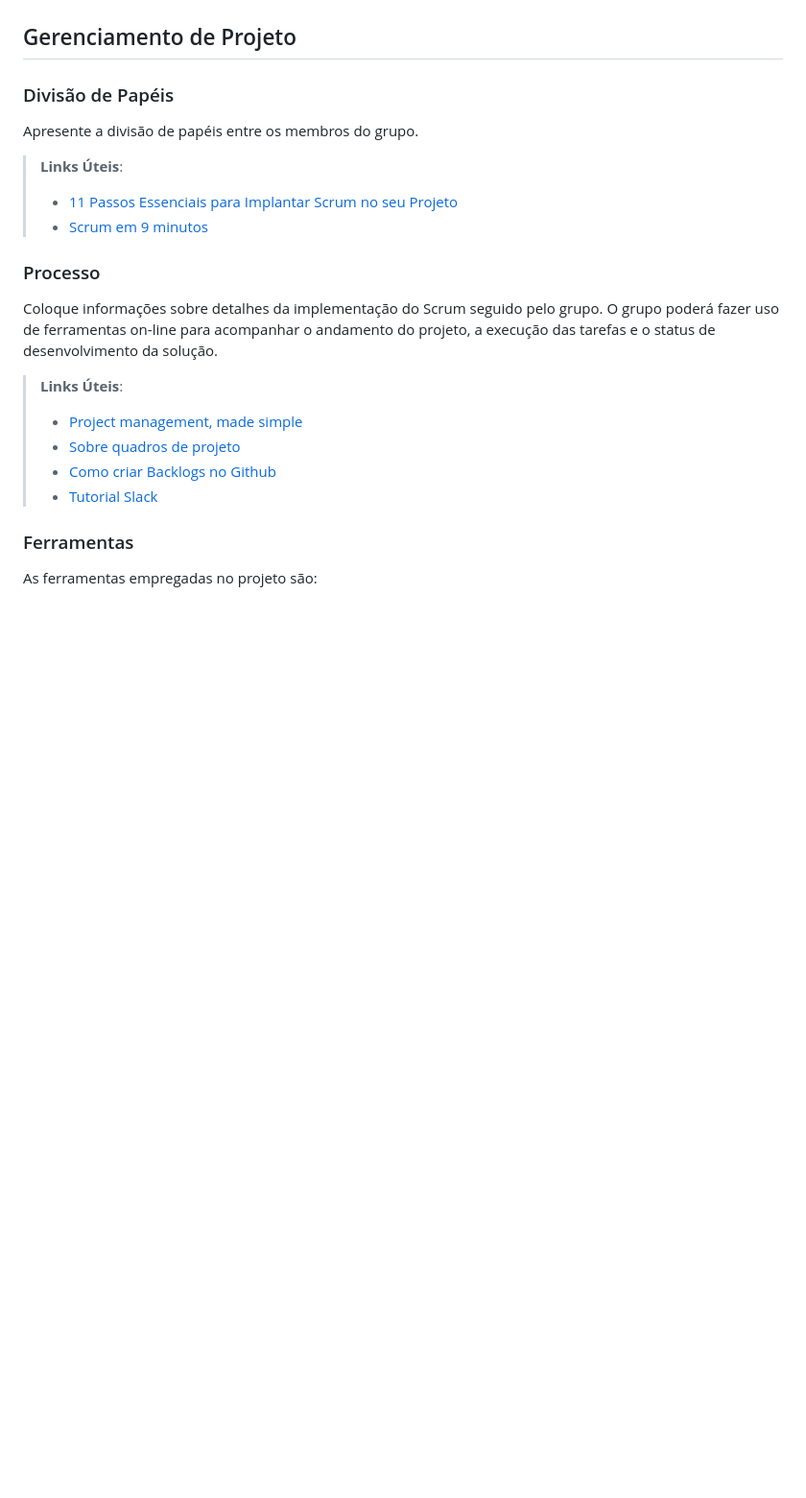
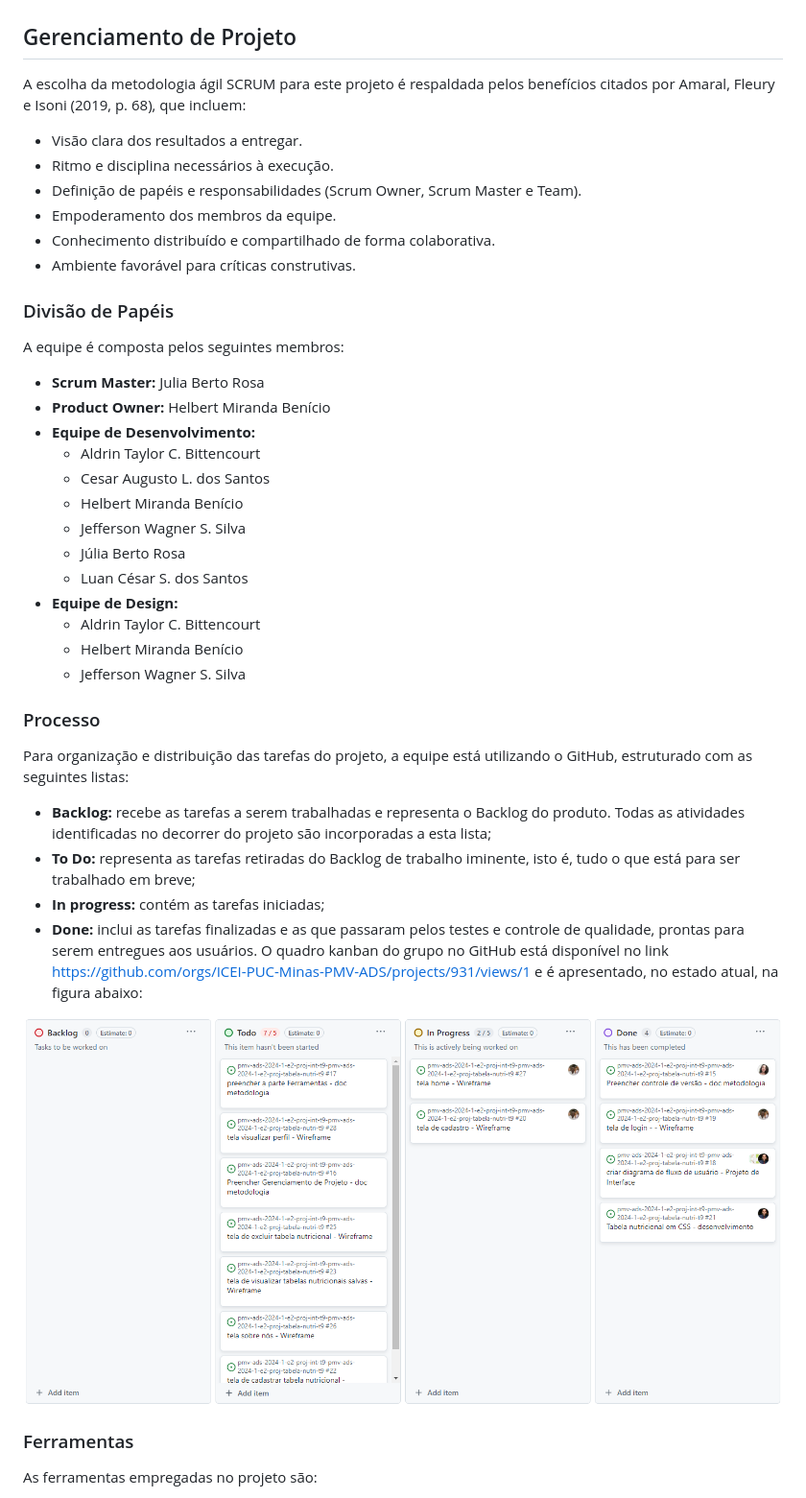
Before and after one commit to ICEI-PUC-Minas-PMV-ADS/pmv-ads-2024-1-e2-proj-int-t9-pmv-ads-2024-1-e2-proj-tabela-nutri-t9, a Markdown page: docs/03-Metodologia.md, the part around the change printed below. Shown: that part at 96% size. GitHub-like rendering; pictures changed too: docs/img/quadro_kanban.png (added); blank space fills up the shorter version.

Commit message:
Atualização da metodologia em progresso

```diff
--- a/docs/03-Metodologia.md
+++ b/docs/03-Metodologia.md
@@ -37,24 +44,43 @@ Discuta como a configuração do projeto foi feita na ferramenta de versionament
 
 ## Gerenciamento de Projeto
 
+A escolha da metodologia ágil SCRUM para este projeto é respaldada pelos benefícios citados por Amaral, Fleury e Isoni (2019, p. 68), que incluem:
+
+- Visão clara dos resultados a entregar.
+- Ritmo e disciplina necessários à execução.
+- Definição de papéis e responsabilidades (Scrum Owner, Scrum Master e Team).
+- Empoderamento dos membros da equipe.
+- Conhecimento distribuído e compartilhado de forma colaborativa.
+- Ambiente favorável para críticas construtivas.
+
 ### Divisão de Papéis
 
-Apresente a divisão de papéis entre os membros do grupo.
+A equipe é composta pelos seguintes membros:
 
-> **Links Úteis**:
-> - [11 Passos Essenciais para Implantar Scrum no seu
-> Projeto](https://mindmaster.com.br/scrum-11-passos/)
-> - [Scrum em 9 minutos](https://www.youtube.com/watch?v=XfvQWnRgxG0)
+- **Scrum Master:** Julia Berto Rosa
+- **Product Owner:** Helbert Miranda Benício
+- **Equipe de Desenvolvimento:**
+  - Aldrin Taylor C. Bittencourt
+  - Cesar Augusto L. dos Santos
+  - Helbert Miranda Benício
+  - Jefferson Wagner S. Silva
+  - Júlia Berto Rosa
+  - Luan César S. dos Santos
+- **Equipe de Design:**
+  - Aldrin Taylor C. Bittencourt
+  - Helbert Miranda Benício
+  - Jefferson Wagner S. Silva
 
 ### Processo
 
-Coloque  informações sobre detalhes da implementação do Scrum seguido pelo grupo. O grupo poderá fazer uso de ferramentas on-line para acompanhar o andamento do projeto, a execução das tarefas e o status de desenvolvimento da solução.
+Para organização e distribuição das tarefas do projeto, a equipe está utilizando o GitHub, estruturado com as seguintes listas:
+- **Backlog:** recebe as tarefas a serem trabalhadas e representa o Backlog do produto. Todas as atividades identificadas no decorrer do projeto são incorporadas a esta lista;
+- **To Do:** representa as tarefas retiradas do Backlog de trabalho iminente, isto é, tudo o que está para ser trabalhado em breve;
+- **In progress:** contém as tarefas iniciadas;
+- **Done:** inclui as tarefas finalizadas e as que passaram pelos testes e controle de qualidade, prontas para serem entregues aos usuários.
+O quadro kanban do grupo no GitHub está disponível no link https://github.com/orgs/ICEI-PUC-Minas-PMV-ADS/projects/931/views/1 e é apresentado, no estado atual, na figura abaixo:
 
-> **Links Úteis**:
-> - [Project management, made simple](https://github.com/features/project-management/)
-> - [Sobre quadros de projeto](https://docs.github.com/pt/github/managing-your-work-on-github/about-project-boards)
-> - [Como criar Backlogs no Github](https://www.youtube.com/watch?v=RXEy6CFu9Hk)
-> - [Tutorial Slack](https://slack.com/intl/en-br/)
+![Quadro Kanban](img/quadro_kanban.png)
 
 ### Ferramentas
 
```
Also changed, not shown: other parts of docs/03-Metodologia.md (+9 -2 lines).
